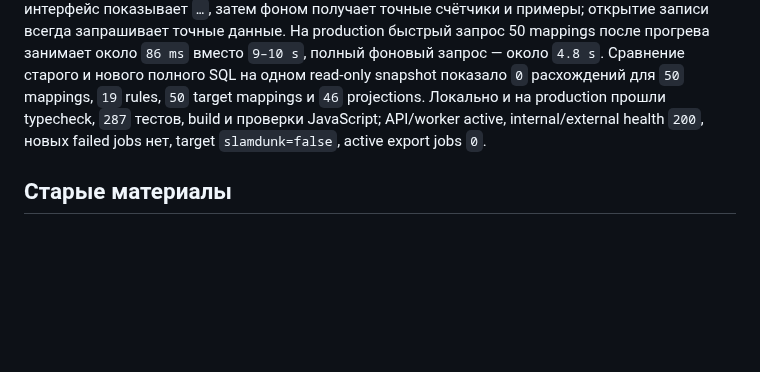
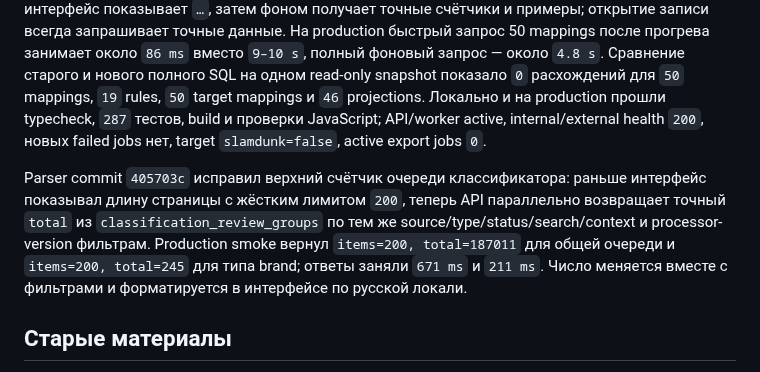
Before and after one commit to the-gt99/slds_parser, a Markdown page: AGENTS.md, the part around the change. GitHub-like rendering; blank space fills up the shorter version.

Commit message:
Зафиксировать проверку счётчика очереди

```diff
--- a/AGENTS.md
+++ b/AGENTS.md
@@ -812,6 +812,8 @@ Parser commit `1d60eba` развёрнут на production с миграцией
 
 Причиной задержки `/classifier/configuration` был не HTTP и не размер таблицы настроек: точные счётчики и пять примеров для каждой строки заставляли PostgreSQL читать и группировать примерно `474 тыс.` активных classification links ещё до первой отрисовки. Список и usage теперь являются двумя фазами одного API: первая возвращает настройки без ложных нулей, интерфейс показывает `…`, затем фоном получает точные счётчики и примеры; открытие записи всегда запрашивает точные данные. На production быстрый запрос 50 mappings после прогрева занимает около `86 ms` вместо `9–10 s`, полный фоновый запрос — около `4.8 s`. Сравнение старого и нового полного SQL на одном read-only snapshot показало `0` расхождений для `50` mappings, `19` rules, `50` target mappings и `46` projections. Локально и на production прошли typecheck, `287` тестов, build и проверки JavaScript; API/worker active, internal/external health `200`, новых failed jobs нет, target `slamdunk=false`, active export jobs `0`.
 
+Parser commit `405703c` исправил верхний счётчик очереди классификатора: раньше интерфейс показывал длину страницы с жёстким лимитом `200`, теперь API параллельно возвращает точный `total` из `classification_review_groups` по тем же source/type/status/search/context и processor-version фильтрам. Production smoke вернул `items=200, total=187011` для общей очереди и `items=200, total=245` для типа brand; ответы заняли `671 ms` и `211 ms`. Число меняется вместе с фильтрами и форматируется в интерфейсе по русской локали.
+
 ## Старые материалы
 
 Использовать их как источник проверенного поведения и бизнес-правил, но не переносить код «ради готового кода»:
```
